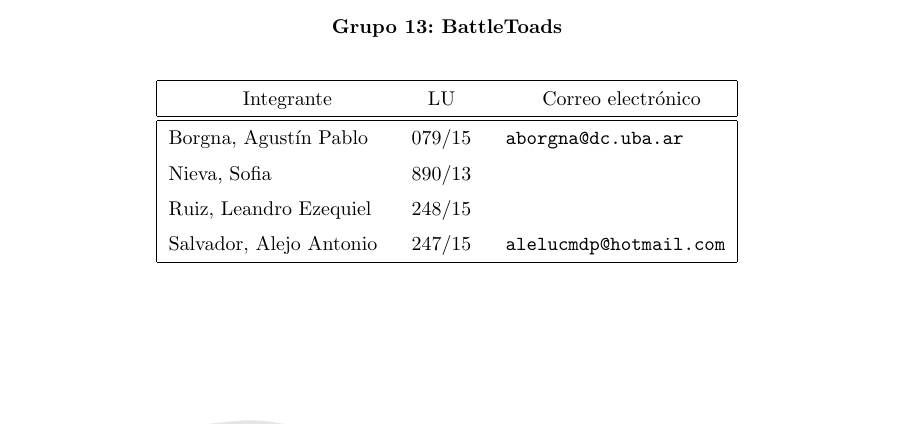
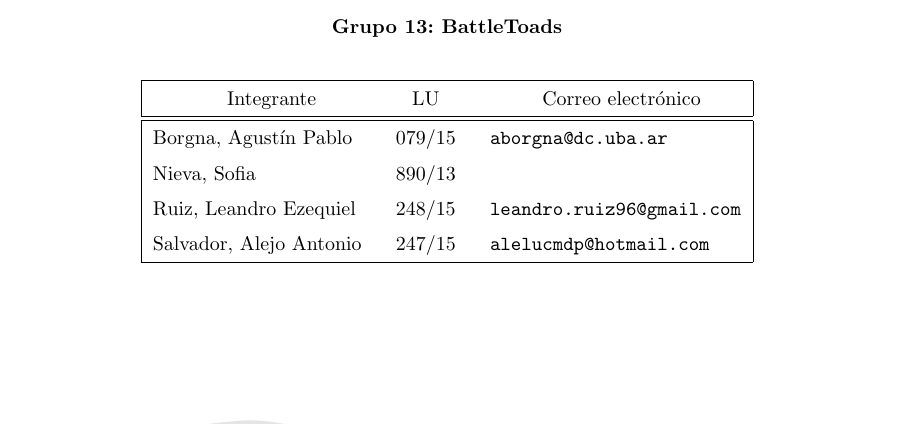
Before and after one commit to ABorgna/algo1-tpe, a LaTeX document (caratula/caratula.tex): part of the page, cut so that both start at the same text. Compiled offline with pdfLaTeX.

Commit message:
Mi mail y un error de tipeo

```diff
--- a/caratula/caratula.tex
+++ b/caratula/caratula.tex
@@ -16,7 +16,7 @@
 
 \integrante{Borgna, Agustín Pablo}{079/15}{aborgna@dc.uba.ar}
 \integrante{Nieva, Sofia}{890/13}{}
-\integrante{Ruiz, Leandro Ezequiel}{248/15}{}
+\integrante{Ruiz, Leandro Ezequiel}{248/15}{leandro.ruiz96@gmail.com}
 \integrante{Salvador, Alejo Antonio}{247/15}{alelucmdp@hotmail.com}
 % Pongan cuantos integrantes quieran
 
```
Also changed, not shown: espec/local.tex (+1 -1 lines).
